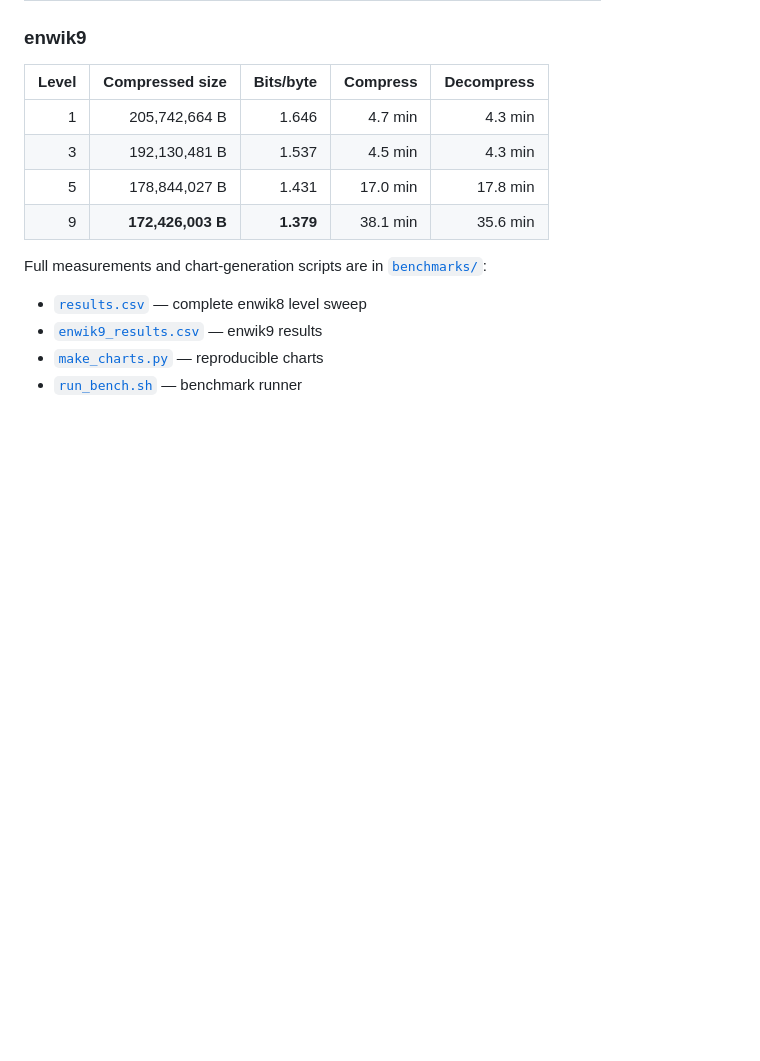
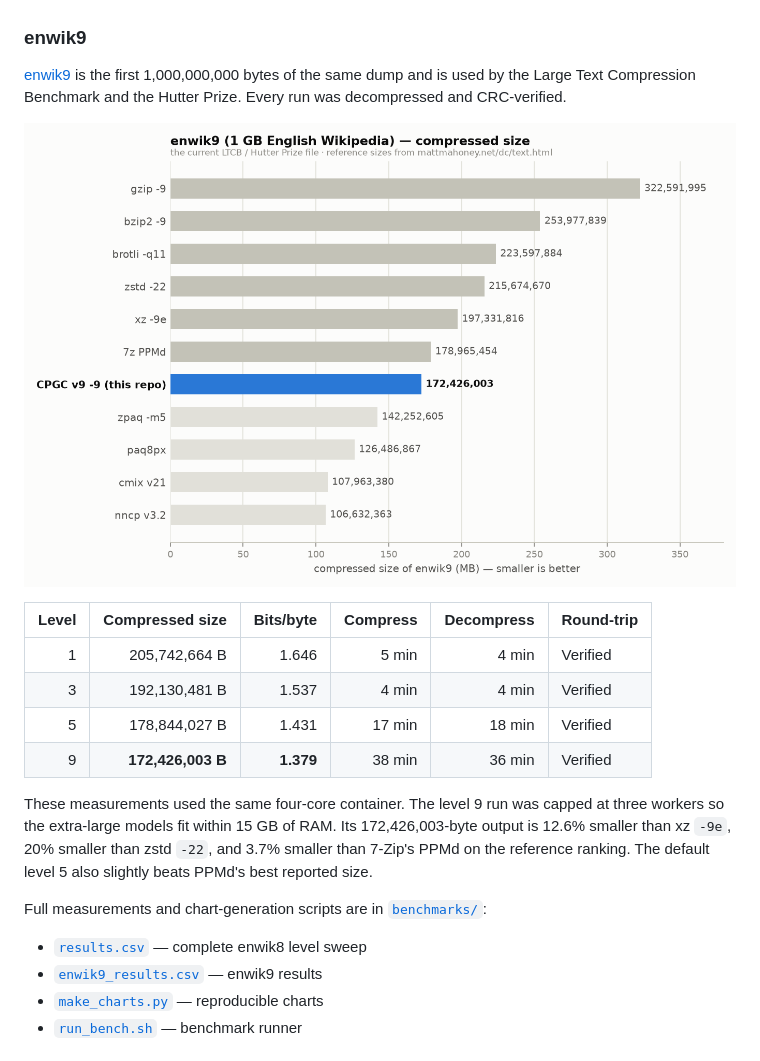
Before and after one commit to Union-Crax/CPGC, a Markdown page: README.md, the part around one of its changes. GitHub-like rendering; blank space fills up the shorter version.

```diff
--- a/README.md
+++ b/README.md
@@ -166,12 +185,24 @@ not universal.
 
 ### enwik9
 
-| Level | Compressed size | Bits/byte | Compress | Decompress |
-|---:|---:|---:|---:|---:|
-| 1 | 205,742,664 B | 1.646 | 4.7 min | 4.3 min |
-| 3 | 192,130,481 B | 1.537 | 4.5 min | 4.3 min |
-| 5 | 178,844,027 B | 1.431 | 17.0 min | 17.8 min |
-| 9 | **172,426,003 B** | **1.379** | 38.1 min | 35.6 min |
+[enwik9](https://mattmahoney.net/dc/textdata.html) is the first 1,000,000,000
+bytes of the same dump and is used by the Large Text Compression Benchmark and
+the Hutter Prize. Every run was decompressed and CRC-verified.
+
+![enwik9 compressed size vs other tools](benchmarks/enwik9_sizes.png)
+
+| Level | Compressed size | Bits/byte | Compress | Decompress | Round-trip |
+|---:|---:|---:|---:|---:|:---|
+| 1 | 205,742,664 B | 1.646 | 5 min | 4 min | Verified |
+| 3 | 192,130,481 B | 1.537 | 4 min | 4 min | Verified |
+| 5 | 178,844,027 B | 1.431 | 17 min | 18 min | Verified |
+| 9 | **172,426,003 B** | **1.379** | 38 min | 36 min | Verified |
+
+These measurements used the same four-core container. The level 9 run was
+capped at three workers so the extra-large models fit within 15 GB of RAM. Its
+172,426,003-byte output is 12.6% smaller than xz `-9e`, 20% smaller than zstd
+`-22`, and 3.7% smaller than 7-Zip's PPMd on the reference ranking. The default
+level 5 also slightly beats PPMd's best reported size.
 
 Full measurements and chart-generation scripts are in [`benchmarks/`](benchmarks/):
 
```
Also changed, not shown: other parts of README.md (+33 -14 lines).
